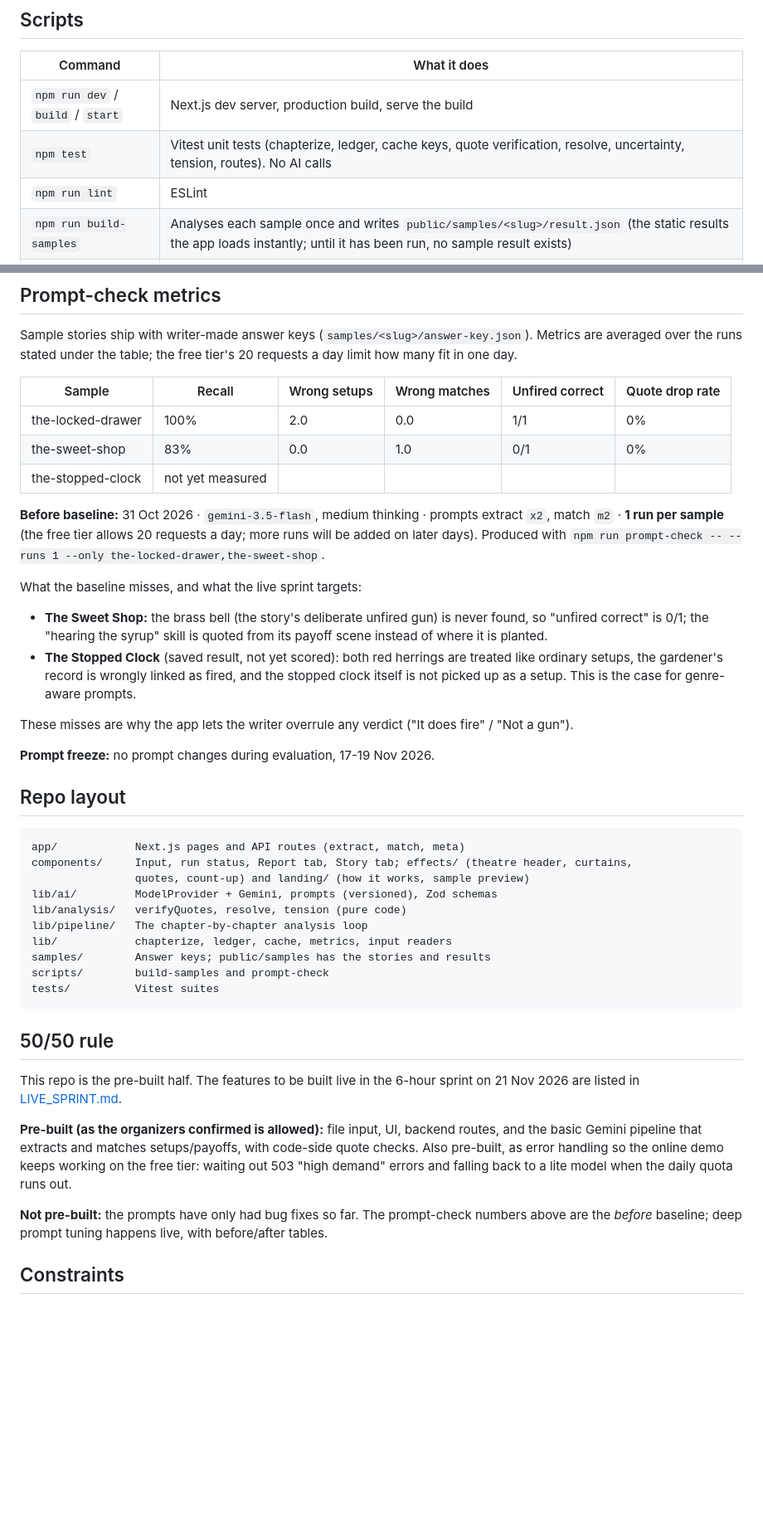
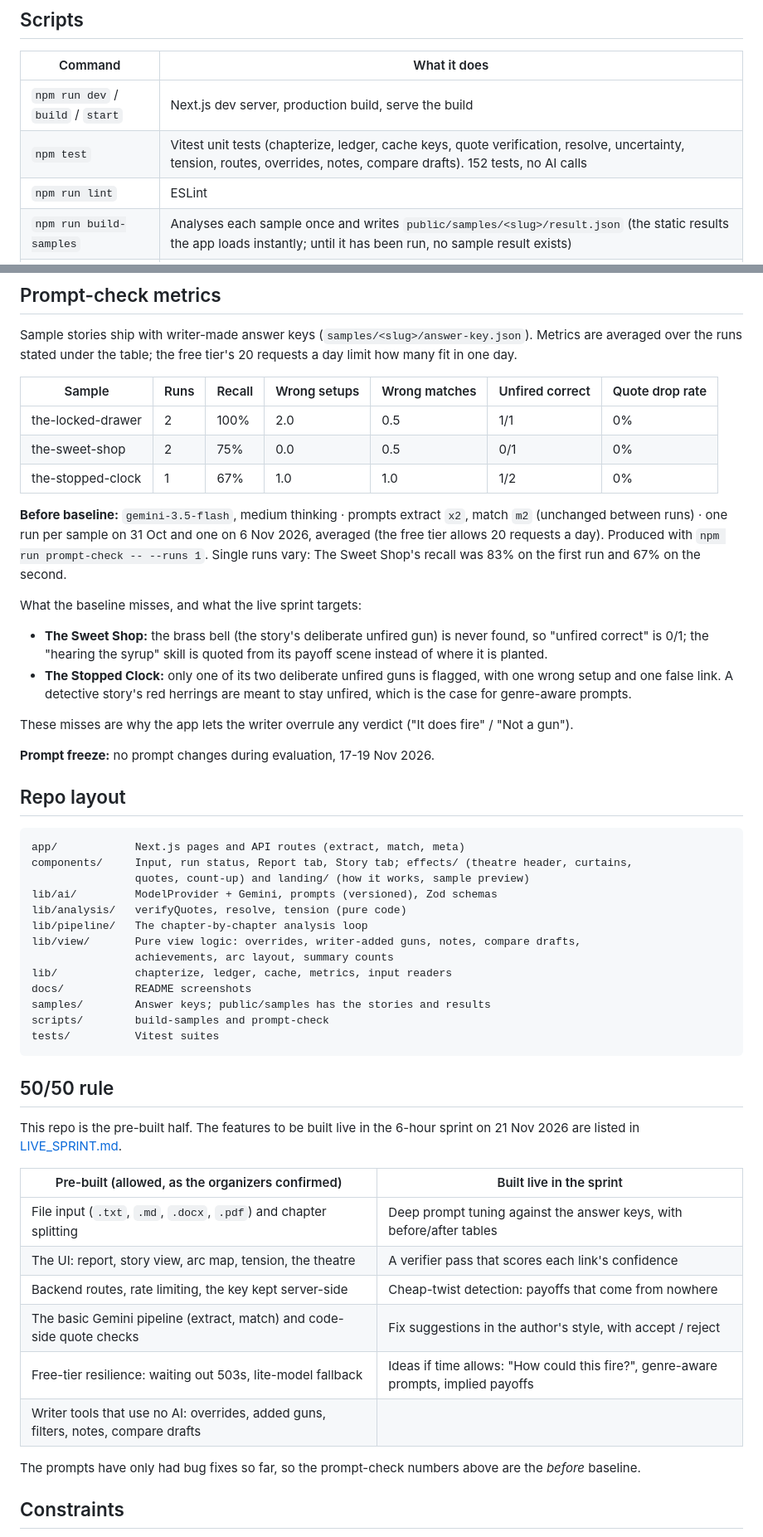
Before and after one commit to Auritras/Chekhovs-Gunners, a Markdown page: README.md, 2 parts joined by grey strips. Shown at 83% size. Drawn GitHub-style; blank space fills up the shorter version.

```diff
--- a/README.md
+++ b/README.md
@@ -89,7 +121,7 @@ Measured on chapter 1 of the sample (Oct 2026, free tier): `gemini-3.5-flash` at
 | Command | What it does |
 | --- | --- |
 | `npm run dev` / `build` / `start` | Next.js dev server, production build, serve the build |
-| `npm test` | Vitest unit tests (chapterize, ledger, cache keys, quote verification, resolve, uncertainty, tension, routes). No AI calls |
+| `npm test` | Vitest unit tests (chapterize, ledger, cache keys, quote verification, resolve, uncertainty, tension, routes, overrides, notes, compare drafts). 152 tests, no AI calls |
 | `npm run lint` | ESLint |
 | `npm run build-samples` | Analyses each sample once and writes `public/samples/<slug>/result.json` (the static results the app loads instantly; until it has been run, no sample result exists) |
 | `npm run prompt-check` | Runs every sample 5 times (`-- --runs N` to change, `--only slug,slug` for a subset) against its answer key and prints a Markdown metrics table |
@@ -102,18 +134,18 @@ Measured on chapter 1 of the sample (Oct 2026, free tier): `gemini-3.5-flash` at
 
 Sample stories ship with writer-made answer keys (`samples/<slug>/answer-key.json`). Metrics are averaged over the runs stated under the table; the free tier's 20 requests a day limit how many fit in one day.
 
-| Sample | Recall | Wrong setups | Wrong matches | Unfired correct | Quote drop rate |
-| --- | --- | --- | --- | --- | --- |
-| the-locked-drawer | 100% | 2.0 | 0.0 | 1/1 | 0% |
-| the-sweet-shop | 83% | 0.0 | 1.0 | 0/1 | 0% |
-| the-stopped-clock | not yet measured | | | | |
+| Sample | Runs | Recall | Wrong setups | Wrong matches | Unfired correct | Quote drop rate |
+| --- | --- | --- | --- | --- | --- | --- |
+| the-locked-drawer | 2 | 100% | 2.0 | 0.5 | 1/1 | 0% |
+| the-sweet-shop | 2 | 75% | 0.0 | 0.5 | 0/1 | 0% |
+| the-stopped-clock | 1 | 67% | 1.0 | 1.0 | 1/2 | 0% |
 
-**Before baseline:** 31 Oct 2026 · `gemini-3.5-flash`, medium thinking · prompts extract `x2`, match `m2` · **1 run per sample** (the free tier allows 20 requests a day; more runs will be added on later days). Produced with `npm run prompt-check -- --runs 1 --only the-locked-drawer,the-sweet-shop`.
+**Before baseline:** `gemini-3.5-flash`, medium thinking · prompts extract `x2`, match `m2` (unchanged between runs) · one run per sample on 31 Oct and one on 6 Nov 2026, averaged (the free tier allows 20 requests a day). Produced with `npm run prompt-check -- --runs 1`. Single runs vary: The Sweet Shop's recall was 83% on the first run and 67% on the second.
 
 What the baseline misses, and what the live sprint targets:
 
 - **The Sweet Shop:** the brass bell (the story's deliberate unfired gun) is never found, so "unfired correct" is 0/1; the "hearing the syrup" skill is quoted from its payoff scene instead of where it is planted.
-- **The Stopped Clock** (saved result, not yet scored): both red herrings are treated like ordinary setups, the gardener's record is wrongly linked as fired, and the stopped clock itself is not picked up as a setup. This is the case for genre-aware prompts.
+- **The Stopped Clock:** only one of its two deliberate unfired guns is flagged, with one wrong setup and one false link. A detective story's red herrings are meant to stay unfired, which is the case for genre-aware prompts.
 
 These misses are why the app lets the writer overrule any verdict ("It does fire" / "Not a gun").
 
@@ -128,7 +160,10 @@ components/     Input, run status, Report tab, Story tab; effects/ (theatre head
 lib/ai/         ModelProvider + Gemini, prompts (versioned), Zod schemas
 lib/analysis/   verifyQuotes, resolve, tension (pure code)
 lib/pipeline/   The chapter-by-chapter analysis loop
+lib/view/       Pure view logic: overrides, writer-added guns, notes, compare drafts,
+                achievements, arc layout, summary counts
 lib/            chapterize, ledger, cache, metrics, input readers
+docs/           README screenshots
 samples/        Answer keys; public/samples has the stories and results
 scripts/        build-samples and prompt-check
 tests/          Vitest suites
@@ -138,9 +173,16 @@ tests/          Vitest suites
 
 This repo is the pre-built half. The features to be built live in the 6-hour sprint on 21 Nov 2026 are listed in [LIVE_SPRINT.md](LIVE_SPRINT.md).
 
-**Pre-built (as the organizers confirmed is allowed):** file input, UI, backend routes, and the basic Gemini pipeline that extracts and matches setups/payoffs, with code-side quote checks. Also pre-built, as error handling so the online demo keeps working on the free tier: waiting out 503 "high demand" errors and falling back to a lite model when the daily quota runs out.
+| Pre-built (allowed, as the organizers confirmed) | Built live in the sprint |
+| --- | --- |
+| File input (`.txt`, `.md`, `.docx`, `.pdf`) and chapter splitting | Deep prompt tuning against the answer keys, with before/after tables |
+| The UI: report, story view, arc map, tension, the theatre | A verifier pass that scores each link's confidence |
+| Backend routes, rate limiting, the key kept server-side | Cheap-twist detection: payoffs that come from nowhere |
+| The basic Gemini pipeline (extract, match) and code-side quote checks | Fix suggestions in the author's style, with accept / reject |
+| Free-tier resilience: waiting out 503s, lite-model fallback | Ideas if time allows: "How could this fire?", genre-aware prompts, implied payoffs |
+| Writer tools that use no AI: overrides, added guns, filters, notes, compare drafts | |
 
-**Not pre-built:** the prompts have only had bug fixes so far. The prompt-check numbers above are the *before* baseline; deep prompt tuning happens live, with before/after tables.
+The prompts have only had bug fixes so far, so the prompt-check numbers above are the *before* baseline.
 
 ## Constraints
 
```
Also changed, not shown: other parts of README.md (+37 -5 lines), docs/screenshots/arc-map.png (added), docs/screenshots/landing.png (added), docs/screenshots/report.png (added), docs/screenshots/story.png (added).
